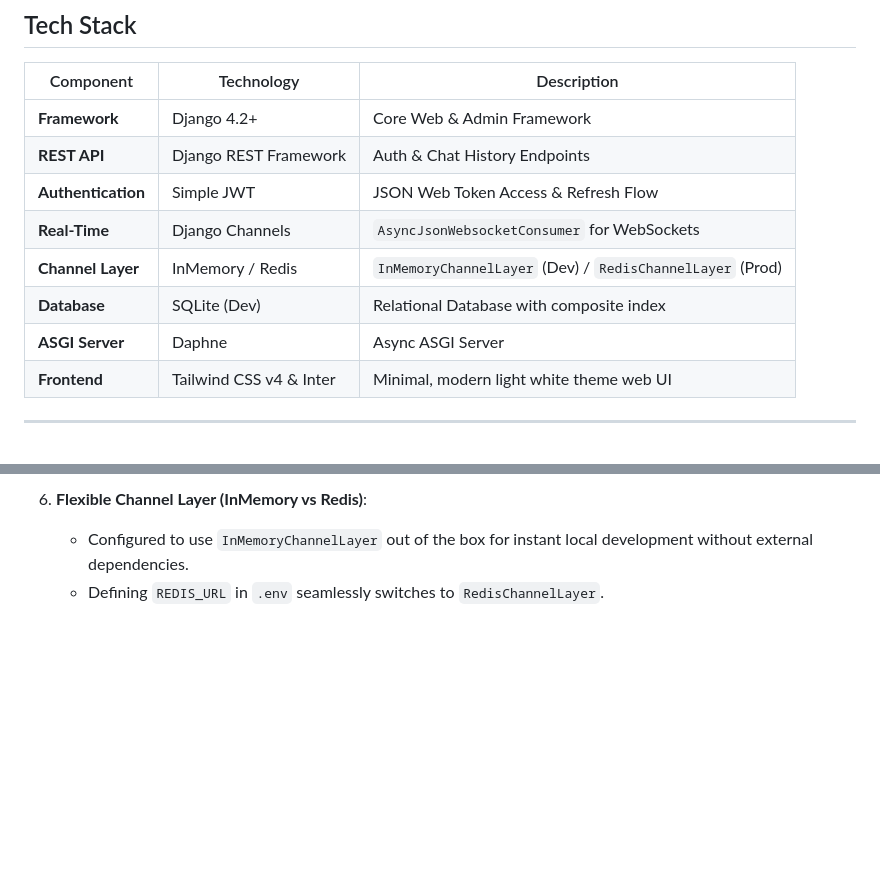
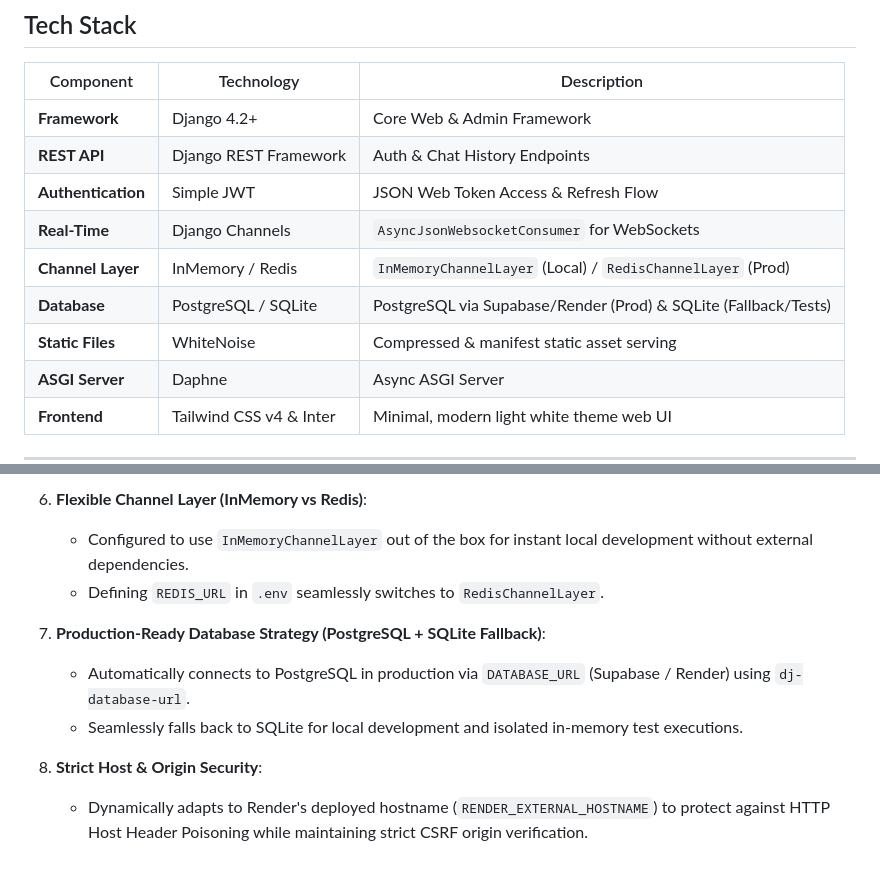
Before and after one commit to thabsheerporuthiyil/Realtime-chat, a Markdown page: README.md, 2 parts joined by grey strips. Rendered like a GitHub page; blank space fills up the shorter version.

Commit message:
Update README.md with PostgreSQL, WhiteNoise, and production security architecture

```diff
--- a/README.md
+++ b/README.md
@@ -63,8 +63,9 @@ A production-grade, real-time messaging backend and web application built with *
 | **REST API** | Django REST Framework | Auth & Chat History Endpoints |
 | **Authentication** | Simple JWT | JSON Web Token Access & Refresh Flow |
 | **Real-Time** | Django Channels | `AsyncJsonWebsocketConsumer` for WebSockets |
-| **Channel Layer** | InMemory / Redis | `InMemoryChannelLayer` (Dev) / `RedisChannelLayer` (Prod) |
-| **Database** | SQLite (Dev) | Relational Database with composite index |
+| **Channel Layer** | InMemory / Redis | `InMemoryChannelLayer` (Local) / `RedisChannelLayer` (Prod) |
+| **Database** | PostgreSQL / SQLite | PostgreSQL via Supabase/Render (Prod) & SQLite (Fallback/Tests) |
+| **Static Files** | WhiteNoise | Compressed & manifest static asset serving |
 | **ASGI Server** | Daphne | Async ASGI Server |
 | **Frontend** | Tailwind CSS v4 & Inter | Minimal, modern light white theme web UI |
 
@@ -302,3 +303,10 @@ python manage.py test apps.accounts apps.chat -v 2
 6. **Flexible Channel Layer (InMemory vs Redis)**:
    - Configured to use `InMemoryChannelLayer` out of the box for instant local development without external dependencies.
    - Defining `REDIS_URL` in `.env` seamlessly switches to `RedisChannelLayer`.
+
+7. **Production-Ready Database Strategy (PostgreSQL + SQLite Fallback)**:
+   - Automatically connects to PostgreSQL in production via `DATABASE_URL` (Supabase / Render) using `dj-database-url`.
+   - Seamlessly falls back to SQLite for local development and isolated in-memory test executions.
+
+8. **Strict Host & Origin Security**:
+   - Dynamically adapts to Render's deployed hostname (`RENDER_EXTERNAL_HOSTNAME`) to protect against HTTP Host Header Poisoning while maintaining strict CSRF origin verification.
```
